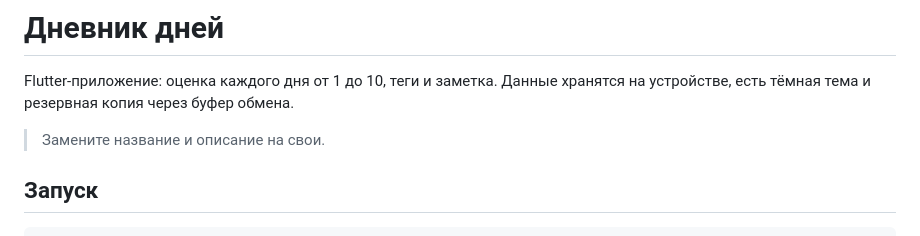
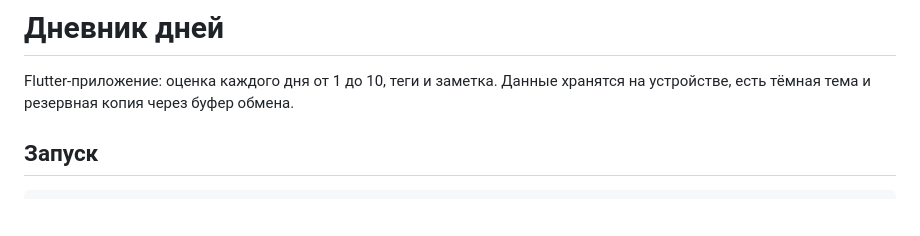
Before and after one commit to AlanFanat/vtornik, a Markdown page: docs/STRUCTURE.md, the part around the change. GitHub-like rendering; blank space fills up the shorter version.

```diff
--- a/docs/STRUCTURE.md
+++ b/docs/STRUCTURE.md
@@ -1,8 +1,6 @@
 # Дневник дней
 
 Flutter-приложение: оценка каждого дня от 1 до 10, теги и заметка. Данные хранятся на устройстве, есть тёмная тема и резервная копия через буфер обмена.
-
-> Замените название и описание на свои.
 
 ## Запуск
 
```
